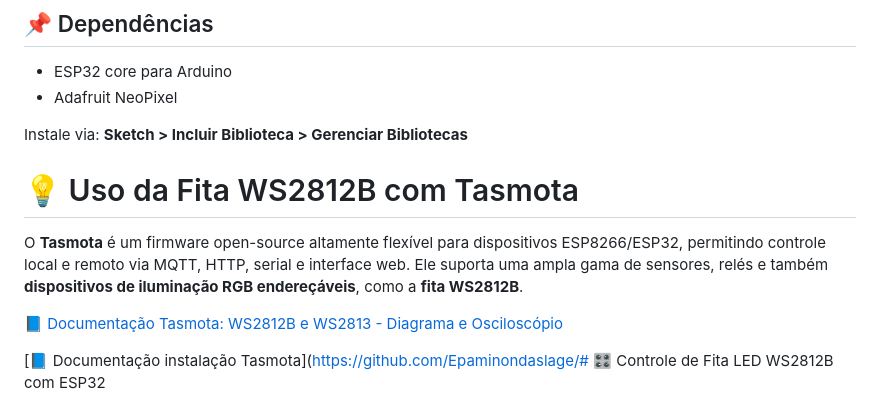
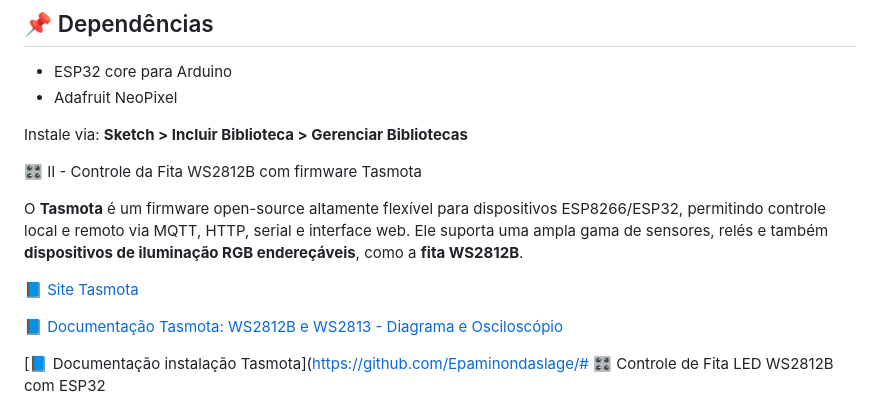
Before and after one commit to Epaminondaslage/fita_led_WS2812B, a Markdown page: README.md, the part around the change. Rendered like a GitHub page.

Commit message:
Atualizar o README.md

```diff
--- a/README.md
+++ b/README.md
@@ -254,9 +254,11 @@ Conectado! IP: 192.168.0.105
 
 Instale via: **Sketch > Incluir Biblioteca > Gerenciar Bibliotecas**
 
-# 💡  Uso da Fita WS2812B com Tasmota
+🎛️ II - Controle da Fita WS2812B com firmware Tasmota
 
 O **Tasmota** é um firmware open-source altamente flexível para dispositivos ESP8266/ESP32, permitindo controle local e remoto via MQTT, HTTP, serial e interface web. Ele suporta uma ampla gama de sensores, relés e também **dispositivos de iluminação RGB endereçáveis**, como a **fita WS2812B**.
+
+[📘 Site Tasmota](https://tasmota.github.io)
 
 [📘 Documentação Tasmota: WS2812B e WS2813 - Diagrama e Osciloscópio](https://tasmota.github.io/docs/WS2812B-and-WS2813/#about-this-circuit-diagram-and-the-oscilloscope-traces)
 
```
